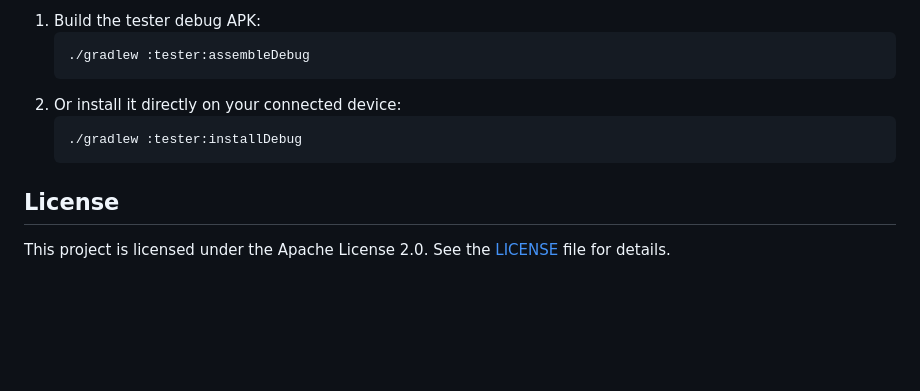
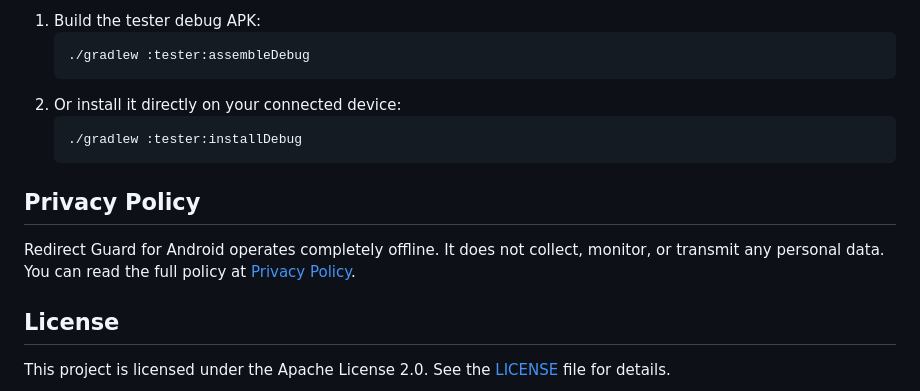
Before and after one commit to rdevz-ph/RedirectGuard, a Markdown page: README.md, the part around the change. Drawn GitHub-style; blank space fills up the shorter version.

Commit message:
feat(docs): add web frontend and privacy policy
- Add landing page with Material 3 styling matching app theme
- Add privacy policy and donation support pages
- Link privacy policy in repository README

````diff
--- a/README.md
+++ b/README.md
@@ -118,6 +118,10 @@ To compile and install the tester companion app:
    ./gradlew :tester:installDebug
    ```
 
+## Privacy Policy
+
+Redirect Guard for Android operates completely offline. It does not collect, monitor, or transmit any personal data. You can read the full policy at [Privacy Policy](https://rdevz-ph.github.io/RedirectGuard/privacy.html).
+
 ## License
 
 This project is licensed under the Apache License 2.0. See the [LICENSE](LICENSE) file for details.
````
Also changed, not shown: docs/assets/icon.png (added), 6 other files.
